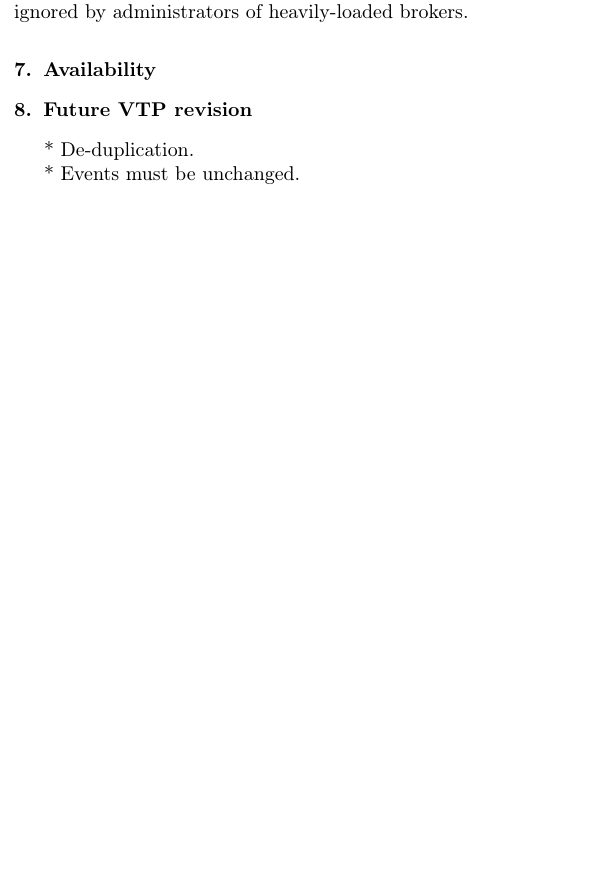
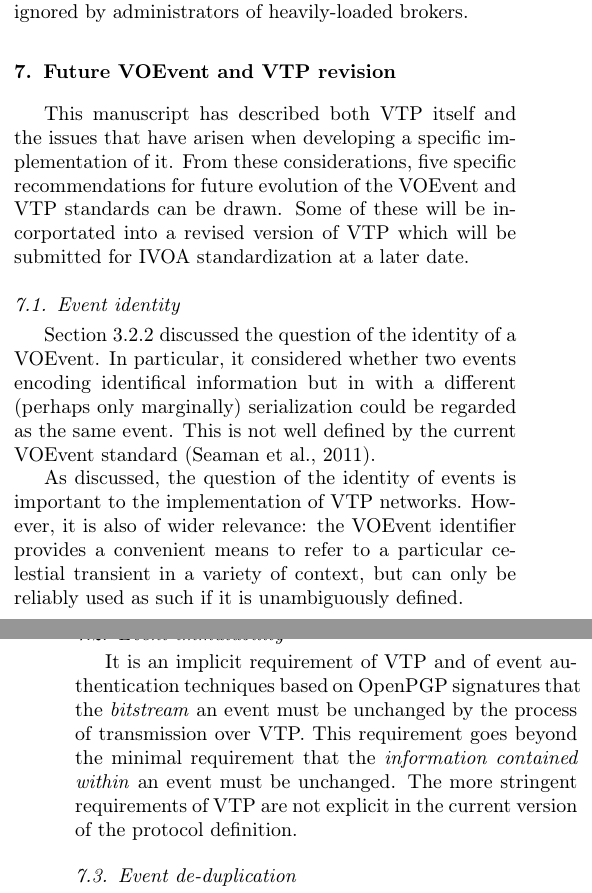
Before and after one commit to jdswinbank/Comet, a LaTeX paper (manuscript/comet.tex): part of one column of page 14 of 15 before the commit and two parts of the columns of pages 14 and 15 of 16 after it, the two joined at a grey line, cut so that both start at the same text, the shorter picture padded with empty space. Compiled offline with pdfLaTeX.

Commit message:
Future revisions

```diff
--- a/manuscript/comet.tex
+++ b/manuscript/comet.tex
@@ -1307,3 +1307,39 @@ broker when not checking a signature (\S\ref{sec:perf:latency:results}). While
 not prohibitively expensive, then, the overhead introduced by this technique
 cannot be ignored by administrators of heavily-loaded brokers.
 
+\section{Future VOEvent and VTP revision}
+\label{sec:futurevtp}
+
+This manuscript has described both VTP itself and the issues that have arisen
+when developing a specific implementation of it.  From these considerations,
+five specific recommendations for future evolution of the VOEvent and VTP
+standards can be drawn. Some of these will be incorportated into a revised
+version of VTP which will be submitted for IVOA standardization at a later
+date.
+
+\subsection{Event identity}
+\label{sec:future:identity}
+
+Section \ref{sec:design:dedup} discussed the question of the identity of a
+VOEvent. In particular, it considered whether two events encoding identifical
+information but in with a different (perhaps only marginally) serialization
+could be regarded as the same event. This is not well defined by the current
+VOEvent standard \citep{Seaman:2011}.
+
+As discussed, the question of the identity of events is important to the
+implementation of VTP networks. However, it is also of wider relevance: the
+VOEvent identifier provides a convenient means to refer to a particular
+celestial transient in a variety of context, but can only be reliably used as
+such if it is unambiguously defined.
+
+\subsection{Event immutability}
+\label{sec:future:immutability}
+
+It is an implicit requirement of VTP and of event authentication techniques
+based on OpenPGP signatures that the \textit{bitstream} an event must be
+unchanged by the process of transmission over VTP. This requirement goes
+beyond the minimal requirement that the \textit{information contained within}
+an event must be unchanged. The more stringent requirements of VTP are not
+explicit in the current version of the protocol definition.
+
+\subsection{Event de-duplication}
@@ -1313,13 +1377,3 @@ cannot be ignored by administrators of heavily-loaded brokers.
-\section{Future VTP revision}
-\label{sec:futurevtp}
-
-* De-duplication.
-
-* Events must be unchanged.
-
-* Official support for specifying filters or other metadata.
-
-* Bulk transportation; avoiding a "cascade" of other events.
 
 \section{Conclusions}
 \label{sec:conclusions}
```
Also changed, not shown: manuscript/comet.tex (30 more changed lines).
